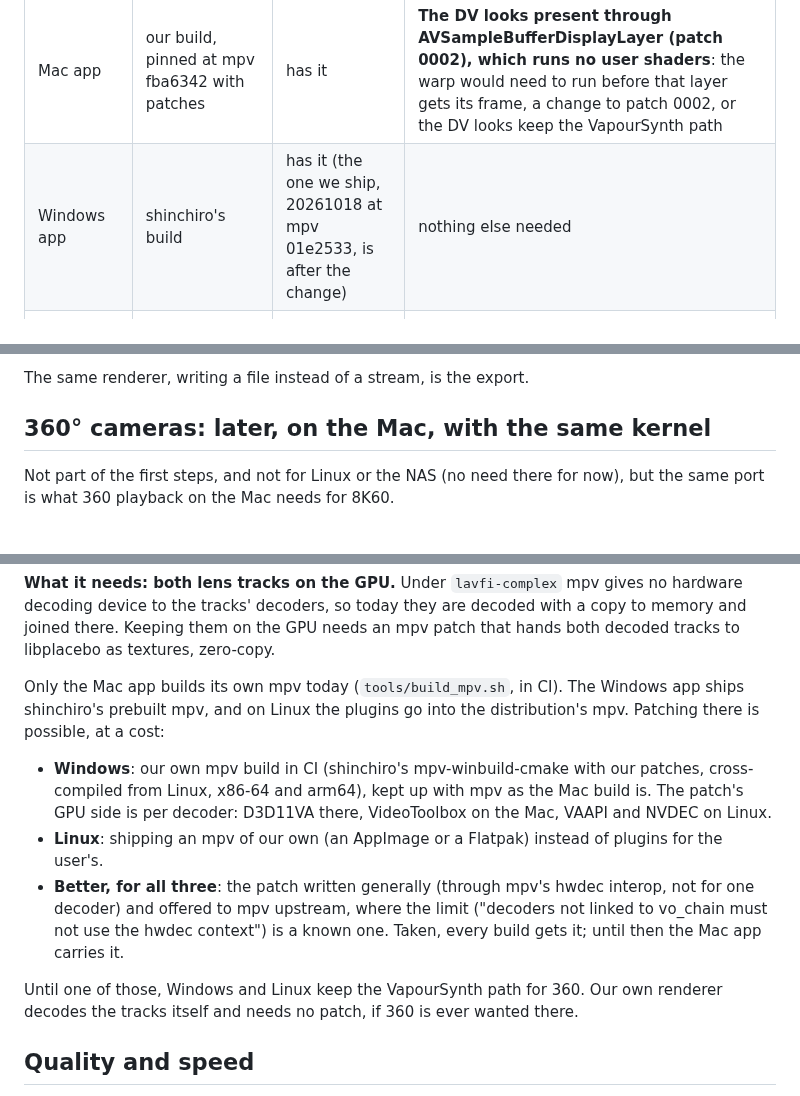
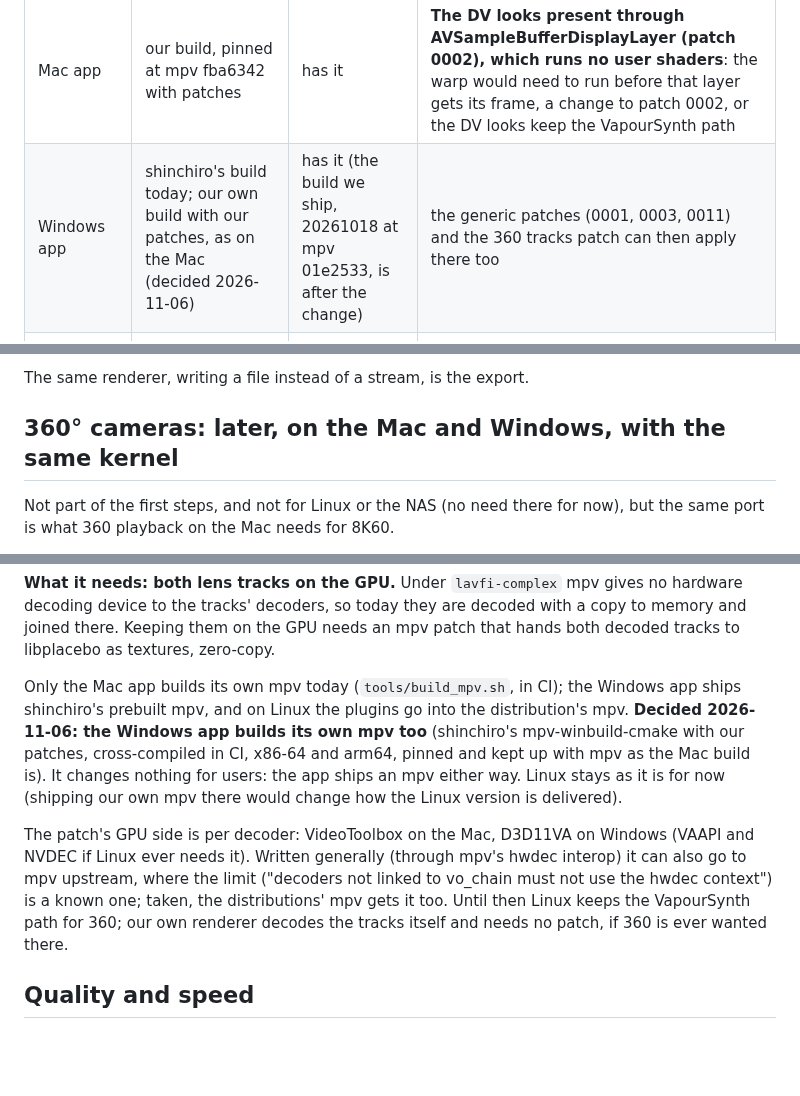
Before and after one commit to anton-belkin/ActionFootagePlayer, a Markdown page: docs/gpu-render.md, 3 parts joined by grey strips. Drawn GitHub-style; blank space fills up the shorter version.

Commit message:
Design: Windows builds its own mpv too (decided); Linux keeps the distribution's for now
Co-Authored-By: Claude Opus 5.5 <noreply@anthropic.com>

```diff
--- a/docs/gpu-render.md
+++ b/docs/gpu-render.md
@@ -221,7 +221,7 @@ and a denoise for screenshots and exports, can move into the renderer later. Not
 | Host | mpv | Status of `PTS` | Notes |
 |---|---|---|---|
 | Mac app | our build, pinned at mpv fba6342 with patches | has it | **The DV looks present through AVSampleBufferDisplayLayer (patch 0002), which runs no user shaders**: the warp would need to run before that layer gets its frame, a change to patch 0002, or the DV looks keep the VapourSynth path |
-| Windows app | shinchiro's build | has it (the one we ship, 20261018 at mpv 01e2533, is after the change) | nothing else needed |
+| Windows app | shinchiro's build today; our own build with our patches, as on the Mac (decided 2026-11-06) | has it (the build we ship, 20261018 at mpv 01e2533, is after the change) | the generic patches (0001, 0003, 0011) and the 360 tracks patch can then apply there too |
 | Linux | the distribution's | mpv 0.42.0, released 2026-11-05; distros will follow | **VapourSynth is no longer needed for playback**: Debian, Ubuntu and Arch's mpv lack it today; the plugin needs only gpu-next and its own binaries |
 | Streaming server | none: our renderer | n/a | below |
 
@@ -247,7 +247,7 @@ stream (1080p HDR, Dolby Vision if possible). Its render:
 
 The same renderer, writing a file instead of a stream, is the export.
 
-## 360° cameras: later, on the Mac, with the same kernel
+## 360° cameras: later, on the Mac and Windows, with the same kernel
 
 Not part of the first steps, and not for Linux or the NAS (no need there for now), but the same port is what 360
 playback on the Mac needs for 8K60.
@@ -276,19 +276,17 @@ The stamp under the sphere becomes the per-frame table, as for flat clips.
 tracks' decoders, so today they are decoded with a copy to memory and joined there. Keeping them on the GPU needs an
 mpv patch that hands both decoded tracks to libplacebo as textures, zero-copy.
 
-Only the Mac app builds its own mpv today (`tools/build_mpv.sh`, in CI). The Windows app ships shinchiro's prebuilt
-mpv, and on Linux the plugins go into the distribution's mpv. Patching there is possible, at a cost:
+Only the Mac app builds its own mpv today (`tools/build_mpv.sh`, in CI); the Windows app ships shinchiro's prebuilt
+mpv, and on Linux the plugins go into the distribution's mpv. **Decided 2026-11-06: the Windows app builds its own
+mpv too** (shinchiro's mpv-winbuild-cmake with our patches, cross-compiled in CI, x86-64 and arm64, pinned and kept up
+with mpv as the Mac build is). It changes nothing for users: the app ships an mpv either way. Linux stays as it is
+for now (shipping our own mpv there would change how the Linux version is delivered).
 
-- **Windows**: our own mpv build in CI (shinchiro's mpv-winbuild-cmake with our patches, cross-compiled from Linux,
-  x86-64 and arm64), kept up with mpv as the Mac build is. The patch's GPU side is per decoder: D3D11VA there,
-  VideoToolbox on the Mac, VAAPI and NVDEC on Linux.
-- **Linux**: shipping an mpv of our own (an AppImage or a Flatpak) instead of plugins for the user's.
-- **Better, for all three**: the patch written generally (through mpv's hwdec interop, not for one decoder) and
-  offered to mpv upstream, where the limit ("decoders not linked to vo_chain must not use the hwdec context") is a
-  known one. Taken, every build gets it; until then the Mac app carries it.
-
-Until one of those, Windows and Linux keep the VapourSynth path for 360. Our own renderer decodes the tracks itself
-and needs no patch, if 360 is ever wanted there.
+The patch's GPU side is per decoder: VideoToolbox on the Mac, D3D11VA on Windows (VAAPI and NVDEC if Linux ever
+needs it). Written generally (through mpv's hwdec interop) it can also go to mpv upstream, where the limit ("decoders
+not linked to vo_chain must not use the hwdec context") is a known one; taken, the distributions' mpv gets it too.
+Until then Linux keeps the VapourSynth path for 360; our own renderer decodes the tracks itself and needs no patch,
+if 360 is ever wanted there.
 
 ## Quality and speed
 
```
Also changed, not shown: other parts of docs/gpu-render.md (+1 -1 lines).
